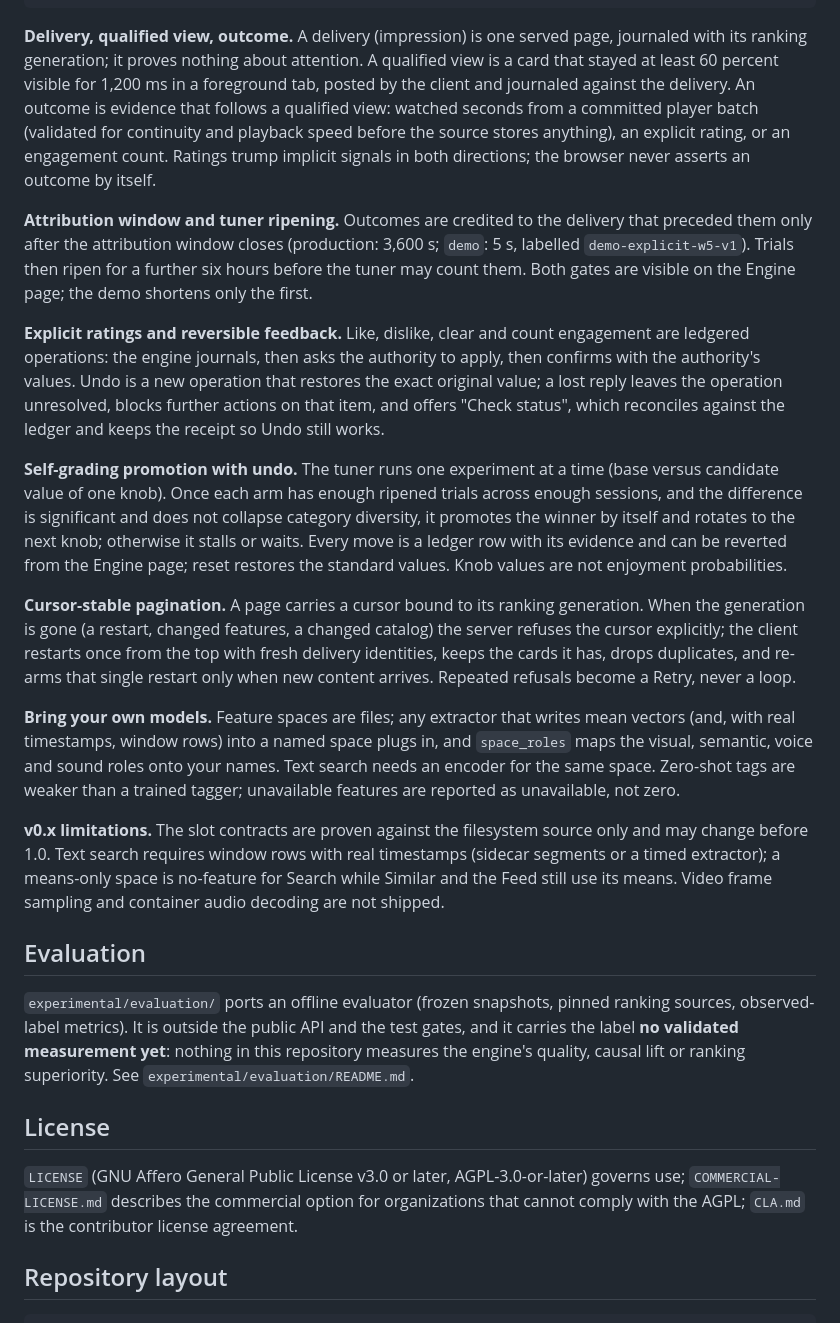
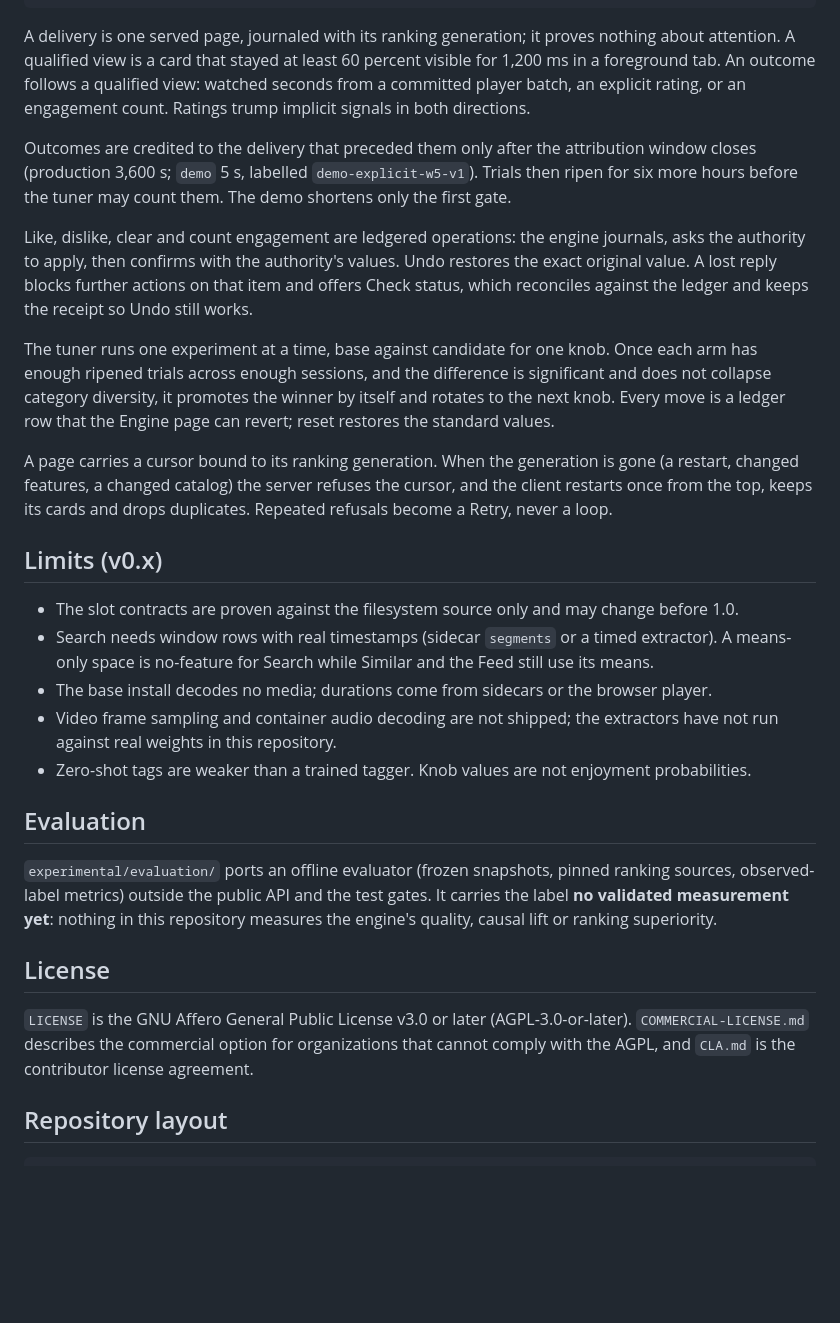
Before and after one commit to federicobuilds/feedloop, a Markdown page: README.md, the part around one of its changes. GitHub-like rendering; blank space fills up the shorter version.

````diff
--- a/README.md
+++ b/README.md
@@ -94,72 +96,31 @@ page = engine.feed({"limit": 24, "images": True, "surface": "feed", "session_id"
                     "request_id": "r1", "client_request_id": "c1"})
 ```
 
-**Delivery, qualified view, outcome.** A delivery (impression) is one served
-page, journaled with its ranking generation; it proves nothing about attention.
-A qualified view is a card that stayed at least 60 percent visible for 1,200 ms
-in a foreground tab, posted by the client and journaled against the delivery.
-An outcome is evidence that follows a qualified view: watched seconds from a
-committed player batch (validated for continuity and playback speed before the
-source stores anything), an explicit rating, or an engagement count. Ratings
-trump implicit signals in both directions; the browser never asserts an outcome
-by itself.
+A delivery is one served page, journaled with its ranking generation; it proves nothing about attention. A qualified view is a card that stayed at least 60 percent visible for 1,200 ms in a foreground tab. An outcome follows a qualified view: watched seconds from a committed player batch, an explicit rating, or an engagement count. Ratings trump implicit signals in both directions.
 
-**Attribution window and tuner ripening.** Outcomes are credited to the
-delivery that preceded them only after the attribution window closes
-(production: 3,600 s; `demo`: 5 s, labelled `demo-explicit-w5-v1`). Trials then
-ripen for a further six hours before the tuner may count them. Both gates are
-visible on the Engine page; the demo shortens only the first.
+Outcomes are credited to the delivery that preceded them only after the attribution window closes (production 3,600 s; `demo` 5 s, labelled `demo-explicit-w5-v1`). Trials then ripen for six more hours before the tuner may count them. The demo shortens only the first gate.
 
-**Explicit ratings and reversible feedback.** Like, dislike, clear and count
-engagement are ledgered operations: the engine journals, then asks the
-authority to apply, then confirms with the authority's values. Undo is a new
-operation that restores the exact original value; a lost reply leaves the
-operation unresolved, blocks further actions on that item, and offers "Check
-status", which reconciles against the ledger and keeps the receipt so Undo still
-works.
+Like, dislike, clear and count engagement are ledgered operations: the engine journals, asks the authority to apply, then confirms with the authority's values. Undo restores the exact original value. A lost reply blocks further actions on that item and offers Check status, which reconciles against the ledger and keeps the receipt so Undo still works.
 
-**Self-grading promotion with undo.** The tuner runs one experiment at a time
-(base versus candidate value of one knob). Once each arm has enough ripened
-trials across enough sessions, and the difference is significant and does not
-collapse category diversity, it promotes the winner by itself and rotates to the
-next knob; otherwise it stalls or waits. Every move is a ledger row with its
-evidence and can be reverted from the Engine page; reset restores the standard
-values. Knob values are not enjoyment probabilities.
+The tuner runs one experiment at a time, base against candidate for one knob. Once each arm has enough ripened trials across enough sessions, and the difference is significant and does not collapse category diversity, it promotes the winner by itself and rotates to the next knob. Every move is a ledger row that the Engine page can revert; reset restores the standard values.
 
-**Cursor-stable pagination.** A page carries a cursor bound to its ranking
-generation. When the generation is gone (a restart, changed features, a
-changed catalog) the server refuses the cursor explicitly; the client restarts
-once from the top with fresh delivery identities, keeps the cards it has, drops
-duplicates, and re-arms that single restart only when new content arrives.
-Repeated refusals become a Retry, never a loop.
+A page carries a cursor bound to its ranking generation. When the generation is gone (a restart, changed features, a changed catalog) the server refuses the cursor, and the client restarts once from the top, keeps its cards and drops duplicates. Repeated refusals become a Retry, never a loop.
 
-**Bring your own models.** Feature spaces are files; any extractor that writes
-mean vectors (and, with real timestamps, window rows) into a named space plugs
-in, and `space_roles` maps the visual, semantic, voice and sound roles onto
-your names. Text search needs an encoder for the same space. Zero-shot tags are
-weaker than a trained tagger; unavailable features are reported as unavailable,
-not zero.
+## Limits (v0.x)
 
-**v0.x limitations.** The slot contracts are proven against the filesystem
-source only and may change before 1.0. Text search requires window rows with
-real timestamps (sidecar segments or a timed extractor); a means-only space is
-no-feature for Search while Similar and the Feed still use its means. Video
-frame sampling and container audio decoding are not shipped.
+- The slot contracts are proven against the filesystem source only and may change before 1.0.
+- Search needs window rows with real timestamps (sidecar `segments` or a timed extractor). A means-only space is no-feature for Search while Similar and the Feed still use its means.
+- The base install decodes no media; durations come from sidecars or the browser player.
+- Video frame sampling and container audio decoding are not shipped; the extractors have not run against real weights in this repository.
+- Zero-shot tags are weaker than a trained tagger. Knob values are not enjoyment probabilities.
 
 ## Evaluation
 
-`experimental/evaluation/` ports an offline evaluator (frozen snapshots, pinned
-ranking sources, observed-label metrics). It is outside the public API and the
-test gates, and it carries the label **no validated measurement yet**: nothing
-in this repository measures the engine's quality, causal lift or ranking
-superiority. See `experimental/evaluation/README.md`.
+`experimental/evaluation/` ports an offline evaluator (frozen snapshots, pinned ranking sources, observed-label metrics) outside the public API and the test gates. It carries the label **no validated measurement yet**: nothing in this repository measures the engine's quality, causal lift or ranking superiority.
 
 ## License
 
-`LICENSE` (GNU Affero General Public License v3.0 or later, AGPL-3.0-or-later)
-governs use; `COMMERCIAL-LICENSE.md` describes the commercial option for
-organizations that cannot comply with the AGPL; `CLA.md` is the contributor
-license agreement.
+`LICENSE` is the GNU Affero General Public License v3.0 or later (AGPL-3.0-or-later). `COMMERCIAL-LICENSE.md` describes the commercial option for organizations that cannot comply with the AGPL, and `CLA.md` is the contributor license agreement.
 
 ## Repository layout
 
````
Also changed, not shown: other parts of README.md (+60 -58 lines).
